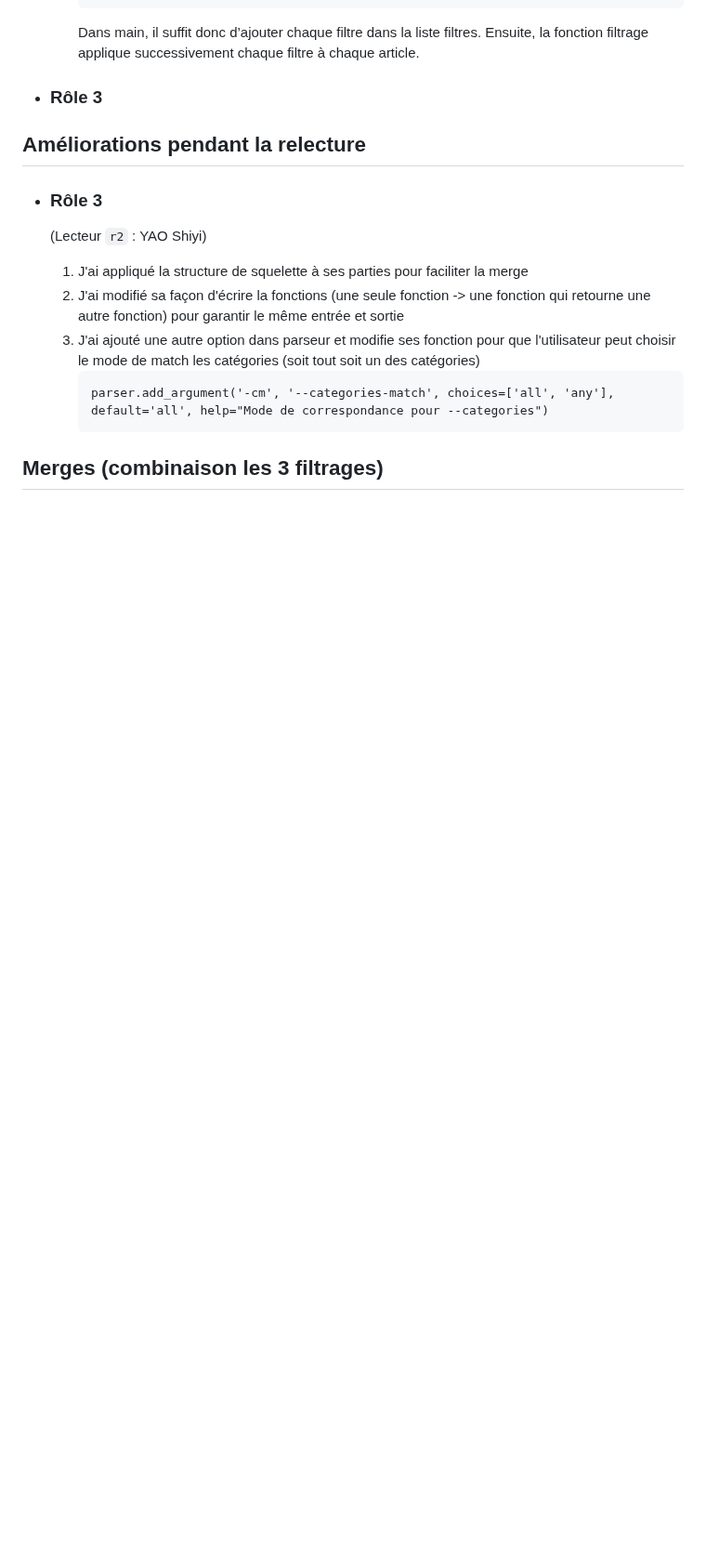
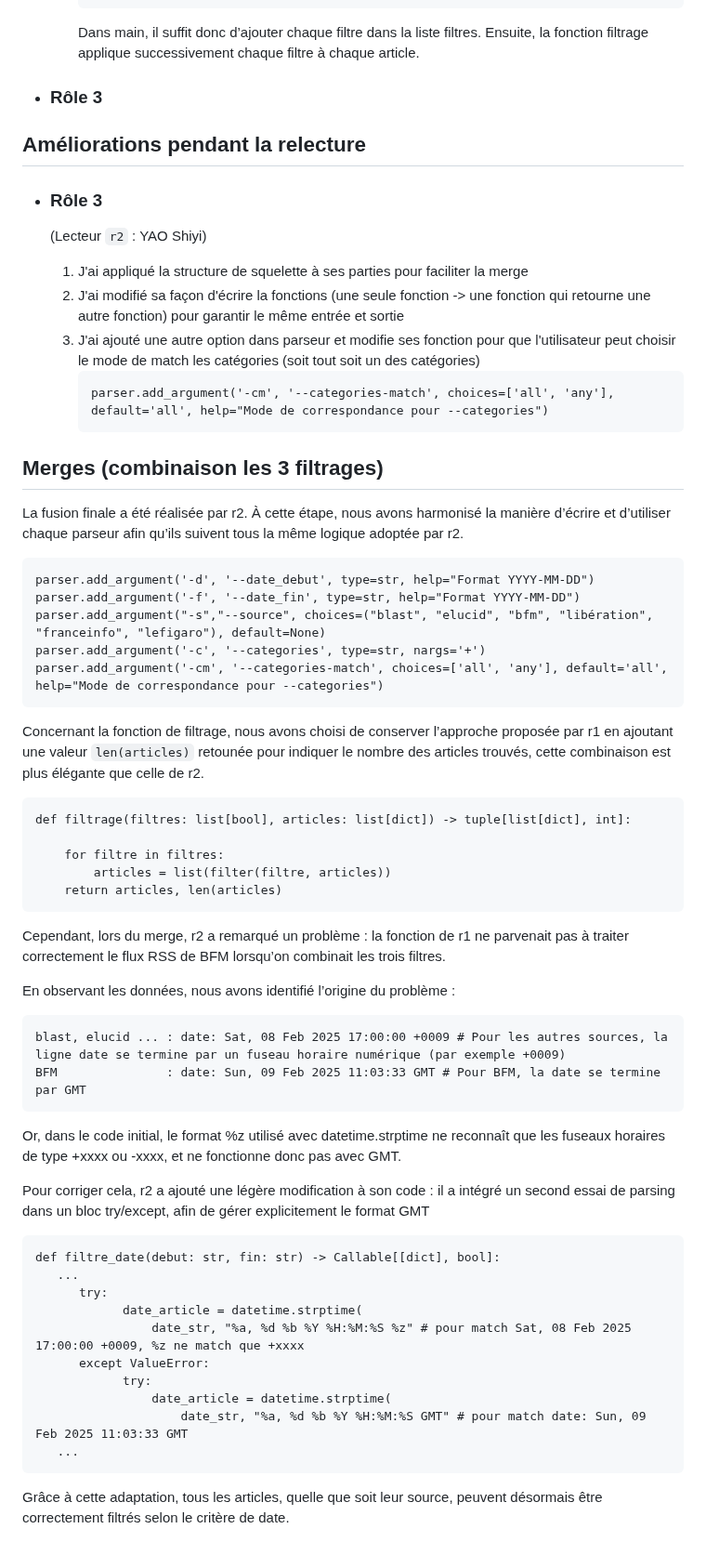
Before and after one commit to Shiyi-YAO/git-along, a Markdown page: S5_journal.md, the part around the change. Shown at 93% size. GitHub-like rendering; blank space fills up the shorter version.

````diff
--- a/S5_journal.md
+++ b/S5_journal.md
@@ -104,3 +104,45 @@ Cette absence d’harmonisation rend l’ensemble du code confus et introduit pl
      ```
 
 ## Merges (combinaison les 3 filtrages)
+
+La fusion finale a été réalisée par r2. À cette étape, nous avons harmonisé la manière d’écrire et d’utiliser chaque parseur afin qu’ils suivent tous la même logique adoptée par r2.
+```
+parser.add_argument('-d', '--date_debut', type=str, help="Format YYYY-MM-DD")
+parser.add_argument('-f', '--date_fin', type=str, help="Format YYYY-MM-DD")
+parser.add_argument("-s","--source", choices=("blast", "elucid", "bfm", "libération", "franceinfo", "lefigaro"), default=None)
+parser.add_argument('-c', '--categories', type=str, nargs='+')
+parser.add_argument('-cm', '--categories-match', choices=['all', 'any'], default='all', help="Mode de correspondance pour --categories")
+```
+
+Concernant la fonction de filtrage, nous avons choisi de conserver l’approche proposée par r1 en ajoutant une valeur `len(articles)` retounée pour indiquer le nombre des articles trouvés, cette combinaison est plus élégante que celle de r2.
+```
+def filtrage(filtres: list[bool], articles: list[dict]) -> tuple[list[dict], int]:
+
+    for filtre in filtres:
+        articles = list(filter(filtre, articles))
+    return articles, len(articles)
+```
+
+Cependant, lors du merge, r2 a remarqué un problème : la fonction de r1 ne parvenait pas à traiter correctement le flux RSS de BFM lorsqu’on combinait les trois filtres.
+
+En observant les données, nous avons identifié l’origine du problème :
+```
+blast, elucid ... : date: Sat, 08 Feb 2025 17:00:00 +0009 # Pour les autres sources, la ligne date se termine par un fuseau horaire numérique (par exemple +0009)
+BFM               : date: Sun, 09 Feb 2025 11:03:33 GMT # Pour BFM, la date se termine par GMT
+```
+Or, dans le code initial, le format %z utilisé avec datetime.strptime ne reconnaît que les fuseaux horaires de type +xxxx ou -xxxx, et ne fonctionne donc pas avec GMT.
+
+Pour corriger cela, r2 a ajouté une légère modification à son code : il a intégré un second essai de parsing dans un bloc try/except, afin de gérer explicitement le format GMT
+```
+def filtre_date(debut: str, fin: str) -> Callable[[dict], bool]:
+   ...
+      try:
+            date_article = datetime.strptime(
+                date_str, "%a, %d %b %Y %H:%M:%S %z" # pour match Sat, 08 Feb 2025 17:00:00 +0009, %z ne match que +xxxx
+      except ValueError:
+            try:
+                date_article = datetime.strptime(
+                    date_str, "%a, %d %b %Y %H:%M:%S GMT" # pour match date: Sun, 09 Feb 2025 11:03:33 GMT
+   ...
+```
+Grâce à cette adaptation, tous les articles, quelle que soit leur source, peuvent désormais être correctement filtrés selon le critère de date.
````
